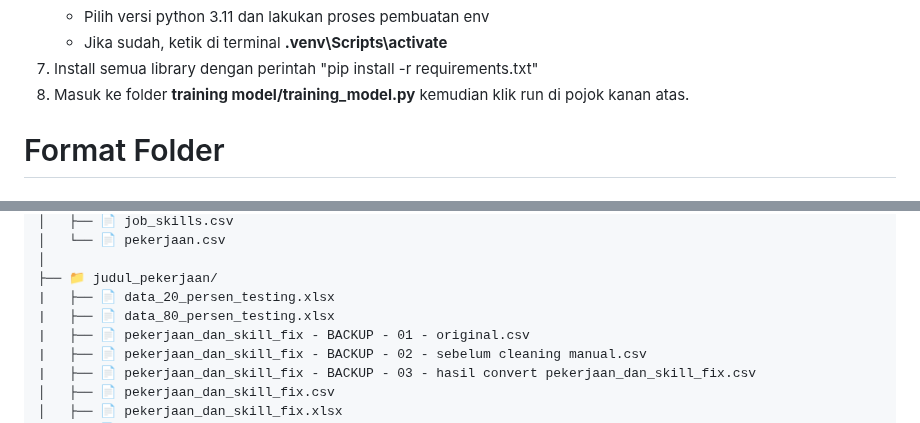
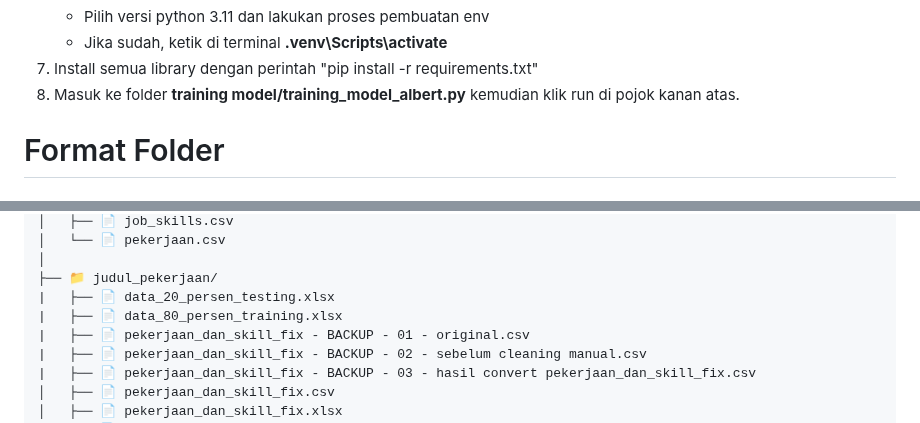
Before and after one commit to Alexanderrikky10/JobNetra, a Markdown page: machine learning/Readme.md, 2 parts joined by grey strips. Rendered like a GitHub page.

Commit message:
update readme Machine learning 20/5/2025

```diff
--- a/machine learning/Readme.md
+++ b/machine learning/Readme.md
@@ -12,7 +12,7 @@ https://www.python.org/downloads/release/python-3110/
    - Pilih versi python 3.11 dan lakukan proses pembuatan env
    - Jika sudah, ketik di terminal **.venv\Scripts\activate**
 7. Install semua library dengan perintah "pip install -r requirements.txt"
-8. Masuk ke folder **training model/training_model.py** kemudian klik run di pojok kanan atas.
+8. Masuk ke folder **training model/training_model_albert.py** kemudian klik run di pojok kanan atas.
 
 
 # Format Folder
@@ -32,7 +32,7 @@ https://www.python.org/downloads/release/python-3110/
 │
 ├── 📁 judul_pekerjaan/
 |   ├── 📄 data_20_persen_testing.xlsx
-|   ├── 📄 data_80_persen_testing.xlsx
+|   ├── 📄 data_80_persen_training.xlsx
 |   ├── 📄 pekerjaan_dan_skill_fix - BACKUP - 01 - original.csv
 |   ├── 📄 pekerjaan_dan_skill_fix - BACKUP - 02 - sebelum cleaning manual.csv
 |   ├── 📄 pekerjaan_dan_skill_fix - BACKUP - 03 - hasil convert pekerjaan_dan_skill_fix.csv
```
